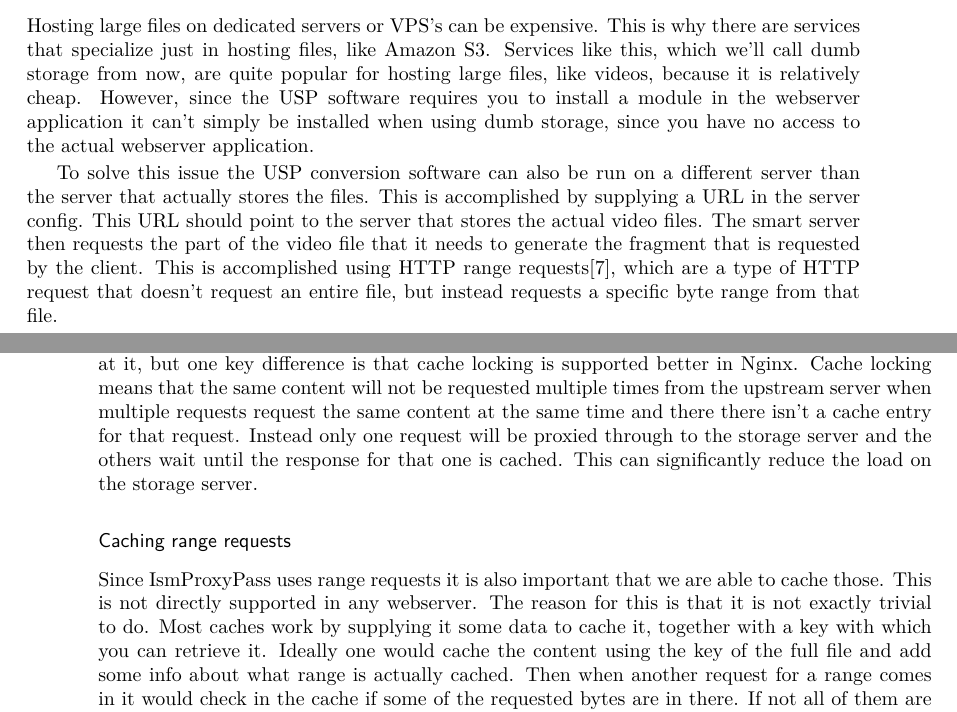
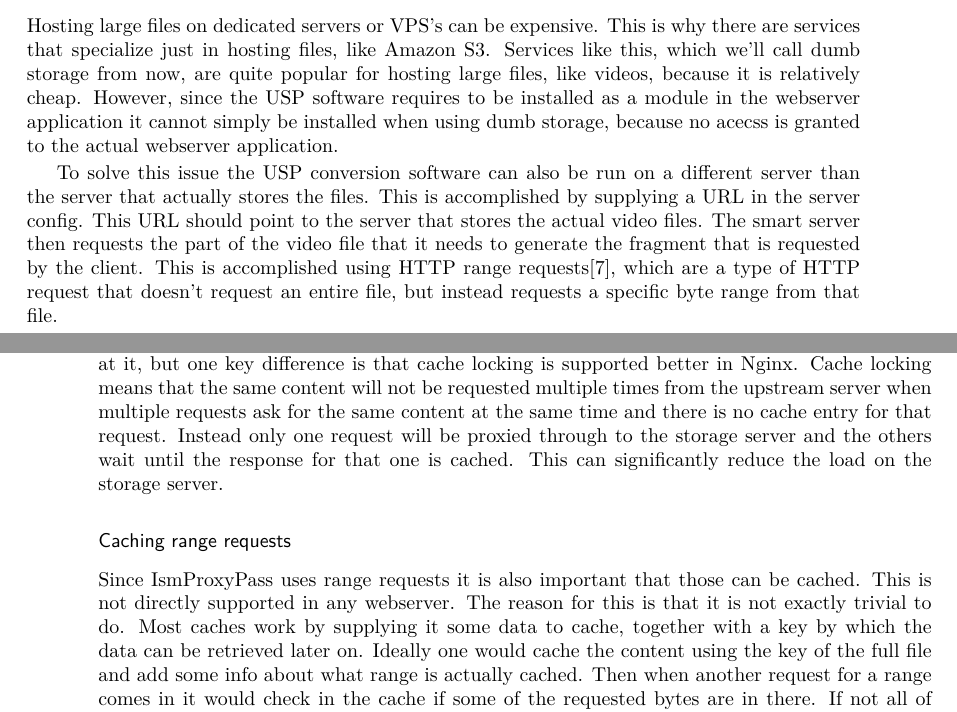
Before and after one commit to JelteF/thesis, a LaTeX thesis (thesis/thesis.tex): two parts of pages 9 and 10 of 21, joined at a grey line, cut so that both start at the same text. Compiled offline with pdfLaTeX.

Commit message:
Make some small wording changes in the thesis

```diff
--- a/thesis/thesis.tex
+++ b/thesis/thesis.tex
@@ -135,9 +135,9 @@ Hosting large files on dedicated servers or VPS's can be expensive. This is why
 there are services that specialize just in hosting files, like Amazon S3.
 Services like this, which we'll call dumb storage from now, are quite popular
 for hosting large files, like videos, because it is relatively cheap. However,
-since the USP software requires you to install a module in the webserver
-application it can't simply be installed when using dumb storage, since you have
-no access to the actual webserver application.
+since the USP software requires to be installed as a module in the webserver
+application it cannot simply be installed when using dumb storage, because no
+acecss is granted to the actual webserver application.
 
 To solve this issue the USP conversion software can also be run on a different
 server than the server that actually stores the files. This is accomplished by
@@ -160,8 +160,8 @@ Since the proposed setup depends heavily on caching in the reverse proxy, it is
 important that the server application does this wel. This is the case for Nginx.
 Apache also does a good job at it, but one key difference is that cache locking is
 supported better in Nginx. Cache locking means that the same content will not be
-requested multiple times from the upstream server when multiple requests request
-the same content at the same time and there there isn't a cache entry for that
+requested multiple times from the upstream server when multiple requests ask for
+the same content at the same time and there is no cache entry for that
 request. Instead only one request will be proxied through to the storage server
 and the others wait until the response for that one is cached. This can
 significantly reduce the load on the storage server.
@@ -169,10 +169,11 @@ significantly reduce the load on the storage server.
 
 
 \subsubsection{Caching range requests}
-Since IsmProxyPass uses range requests it is also important that we are able to
-cache those. This is not directly supported in any webserver. The reason for
+Since IsmProxyPass uses range requests it is also important that those can be
+cached. This is not directly supported in any webserver. The reason for
 this is that it is not exactly trivial to do. Most caches work by supplying it
-some data to cache it, together with a key with which you can retrieve it.
+some data to cache, together with a key by which the data can be retrieved later
+on.
 Ideally one would cache the content using the key of the full file and add some
 info about what range is actually cached. Then when another request for a range
 comes in it would check in the cache if some of the requested bytes are in
```
Also changed, not shown: thesis/thesis.tex (10 more changed lines).
